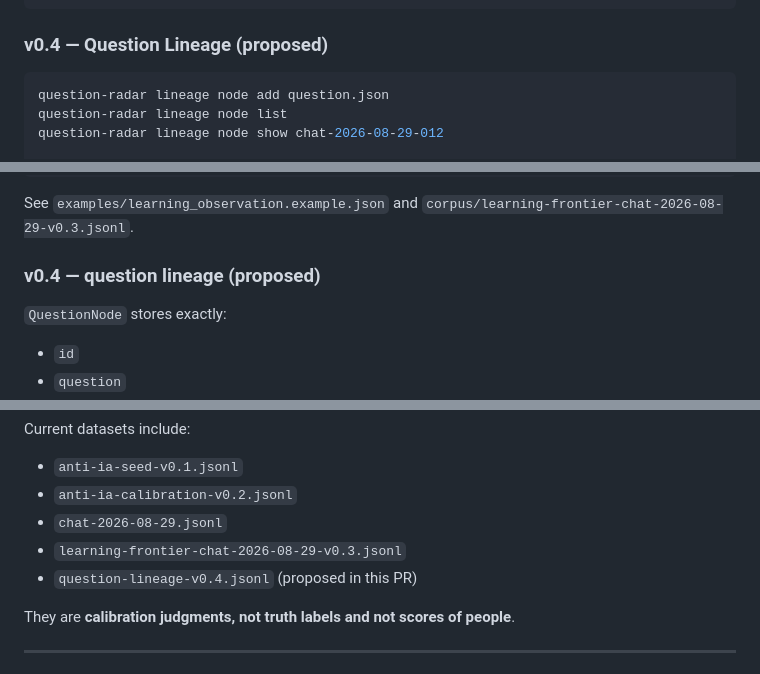
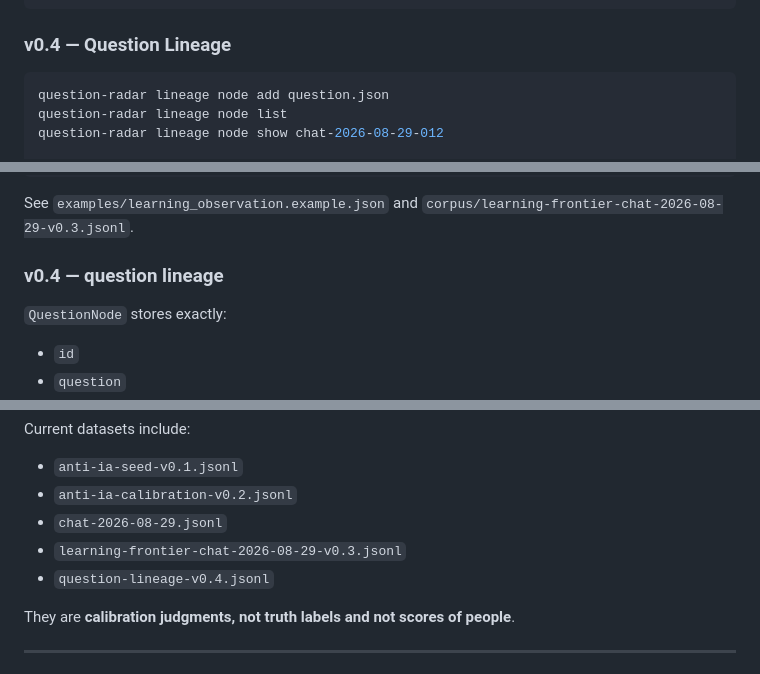
Before and after one commit to juanmanueltorres-creator/question-radar, a Markdown page: README.md, 3 parts joined by grey strips. Drawn GitHub-style.

````diff
--- a/README.md
+++ b/README.md
@@ -321,7 +322,7 @@ question-radar learning import corpus/learning-frontier-chat-2026-08-29-v0.3.jso
 question-radar learning export exports/learning.jsonl --format jsonl
 ```
 
-### v0.4 — Question Lineage (proposed)
+### v0.4 — Question Lineage
 
 ```bash
 question-radar lineage node add question.json
@@ -394,7 +395,7 @@ high
 
 See `examples/learning_observation.example.json` and `corpus/learning-frontier-chat-2026-08-29-v0.3.jsonl`.
 
-### v0.4 — question lineage (proposed)
+### v0.4 — question lineage
 
 `QuestionNode` stores exactly:
 
@@ -426,7 +427,7 @@ Current datasets include:
 - `anti-ia-calibration-v0.2.jsonl`
 - `chat-2026-08-29.jsonl`
 - `learning-frontier-chat-2026-08-29-v0.3.jsonl`
-- `question-lineage-v0.4.jsonl` (proposed in this PR)
+- `question-lineage-v0.4.jsonl`
 
 They are **calibration judgments, not truth labels and not scores of people**.
 
````
Also changed, not shown: other parts of README.md (+20 -19 lines).
